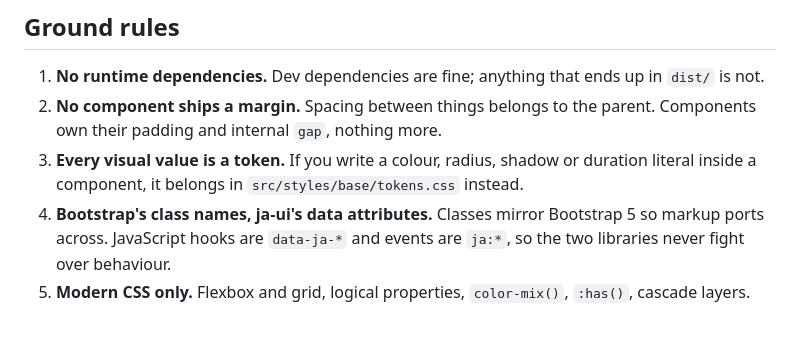
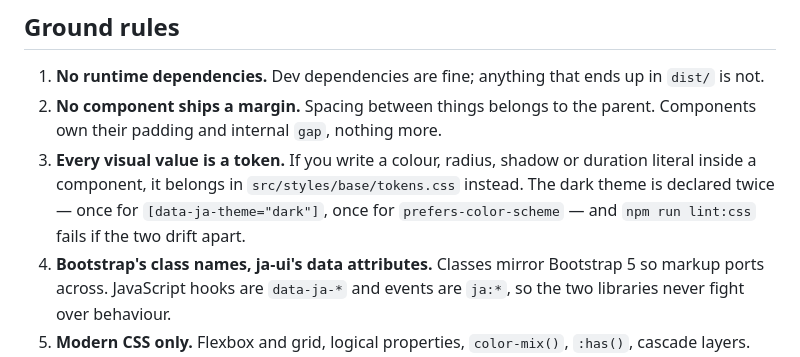
Before and after one commit to Cleancookie/ja-ui, a Markdown page: CONTRIBUTING.md, the part around the change. GitHub-like rendering; blank space fills up the shorter version.

```diff
--- a/CONTRIBUTING.md
+++ b/CONTRIBUTING.md
@@ -8,6 +8,8 @@
    Components own their padding and internal `gap`, nothing more.
 3. **Every visual value is a token.** If you write a colour, radius, shadow or duration
    literal inside a component, it belongs in `src/styles/base/tokens.css` instead.
+   The dark theme is declared twice — once for `[data-ja-theme="dark"]`, once for
+   `prefers-color-scheme` — and `npm run lint:css` fails if the two drift apart.
 4. **Bootstrap's class names, ja-ui's data attributes.** Classes mirror Bootstrap 5 so
    markup ports across. JavaScript hooks are `data-ja-*` and events are `ja:*`, so the
    two libraries never fight over behaviour.
```
Also changed, not shown: README.md (+8 -2 lines), docs/images/cards-dark.png, docs/images/interaction-theme.gif, docs/images/tokens-dark.png, 7 other files.
